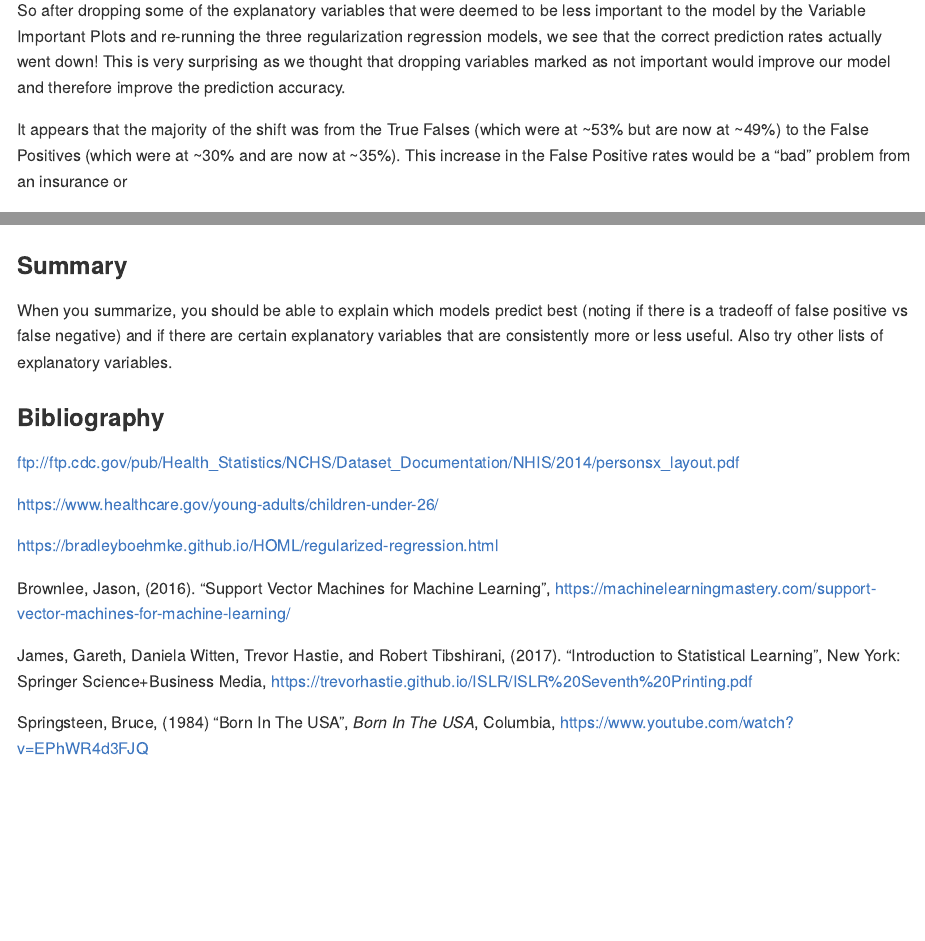
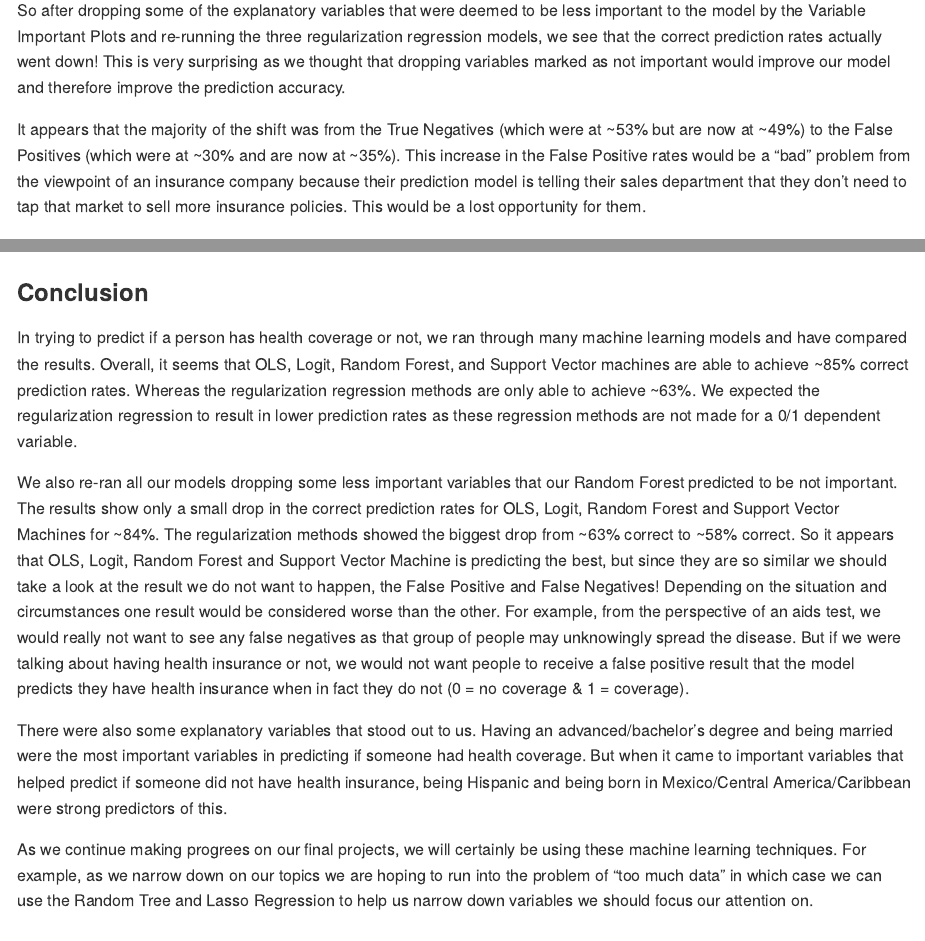
Before and after one commit to kieran168/Hwk-7, an R Markdown document (Lab7.Rmd): the page in a window 1100 px wide, from 13700 px down, and a second part further down, joined at a grey line. Rendered offline with R 4.5, knitr and Pandoc, with nearby package versions; some code elsewhere in the file could not run offline; long lines of code are wrapped.

Commit message:
should be last commit

````diff
--- a/Lab7.Rmd
+++ b/Lab7.Rmd
@@ -647,7 +647,7 @@ model2_lasso2
 #### Regularization Regression 2: Results comparison
 So after dropping some of the explanatory variables that were deemed to be less important to the model by the Variable Important Plots and re-running the three regularization regression models, we see that the correct prediction rates actually went down! This is very surprising as we thought that dropping variables marked as not important would improve our model and therefore improve the prediction accuracy.
 
-It appears that the majority of the shift was from the True Falses (which were at ~53% but are now at ~49%) to the False Positives (which were at ~30% and are now at ~35%). This increase in the False Positive rates would be a "bad" problem from an insurance or
+It appears that the majority of the shift was from the True Negatives (which were at ~53% but are now at ~49%) to the False Positives (which were at ~30% and are now at ~35%). This increase in the False Positive rates would be a "bad" problem from the viewpoint of an insurance company because their prediction model is telling their sales department that they don't need to tap that market to sell more insurance policies. This would be a lost opportunity for them.
 
 ```{r Comparison 2}
 table(pred = pred_model1_elasnet2, true = dat_test$NOTCOV)
@@ -663,8 +663,14 @@ Ridgegoodpred2
 Lassogoodpred2
 ```
 
-### Summary
-When you summarize, you should be able to explain which models predict best (noting if there is a tradeoff of false positive vs false negative) and if there are certain explanatory variables that are consistently more or less useful. Also try other lists of explanatory variables.
+### Conclusion
+In trying to predict if a person has health coverage or not, we ran through many machine learning models and have compared the results. Overall, it seems that OLS, Logit, Random Forest, and Support Vector machines are able to achieve ~85% correct prediction rates. Whereas the regularization regression methods are only able to achieve ~63%. We expected the regularization regression to result in lower prediction rates as these regression methods are not made for a 0/1 dependent variable.
+
+We also re-ran all our models dropping some less important variables that our Random Forest predicted to be not important. The results show only a small drop in the correct prediction rates for OLS, Logit, Random Forest and Support Vector Machines for ~84%. The regularization methods showed the biggest drop from ~63% correct to ~58% correct. So it appears that OLS, Logit, Random Forest and Support Vector Machine is predicting the best, but since they are so similar we should take a look at the result we do not want to happen, the False Positive and False Negatives! Depending on the situation and circumstances one result would be considered worse than the other. For example, from the perspective of an aids test, we would really not want to see any false negatives as that group of people may unknowingly spread the disease. But if we were talking about having health insurance or not, we would not want people to receive a false positive result that the model predicts they have health insurance when in fact they do not (0 = no coverage & 1 = coverage).
+
+There were also some explanatory variables that stood out to us. Having an advanced/bachelor's degree and being married were the most important variables in predicting if someone had health coverage. But when it came to important variables that helped predict if someone did not have health insurance, being Hispanic and being born in Mexico/Central America/Caribbean were strong predictors of this.
+
+As we continue making progrees on our final projects, we will certainly be using these machine learning techniques. For example, as we narrow down on our topics we are hoping to run into the problem of "too much data" in which case we can use the Random Tree and Lasso Regression to help us narrow down variables we should focus our attention on.
 
 
 ### Bibliography
````
Also changed, not shown: Lab7.md.
